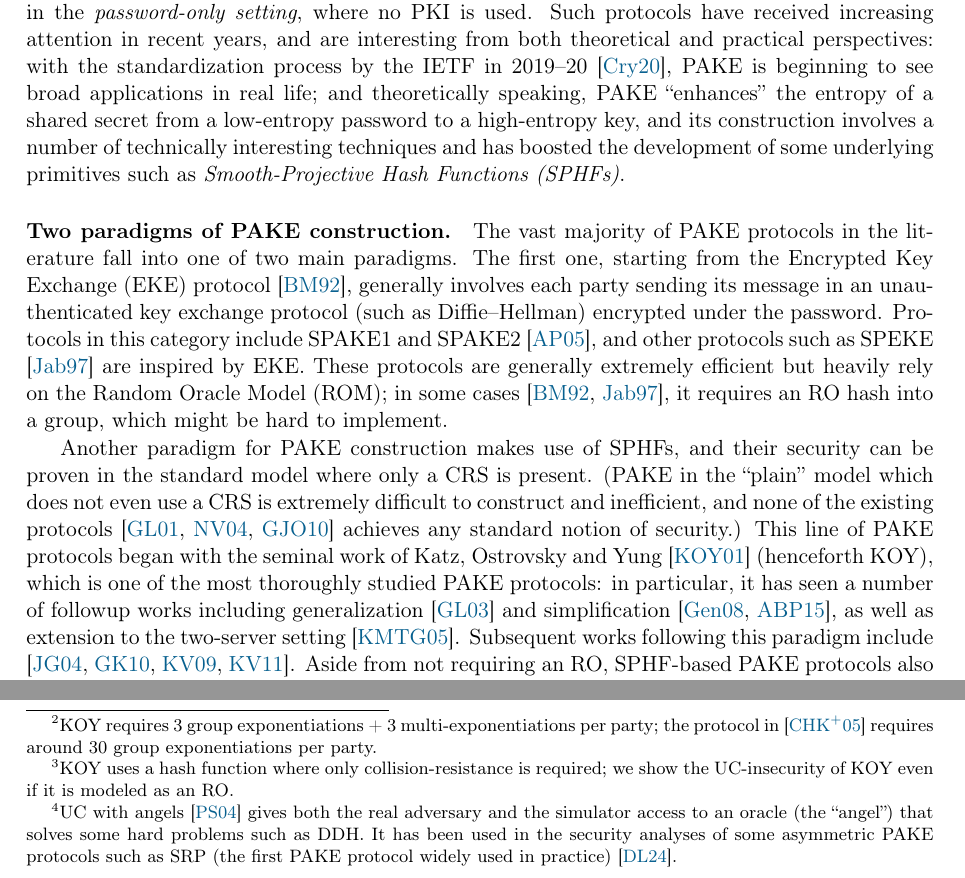
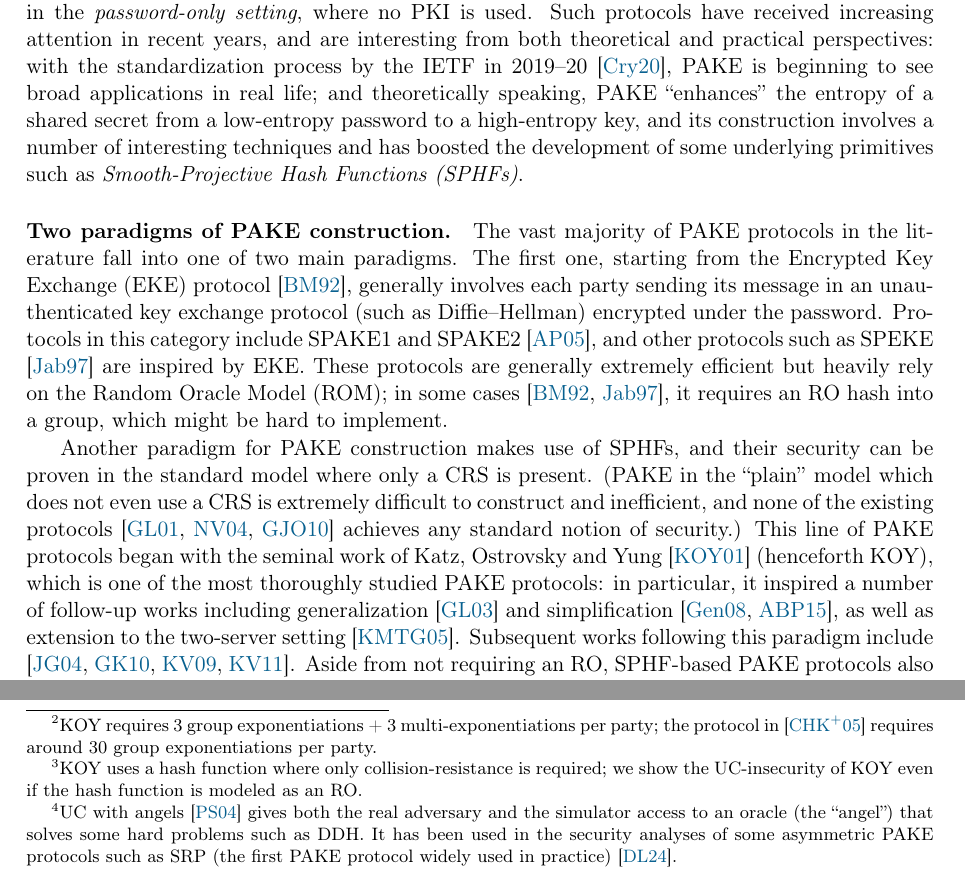
Before and after one commit to matcauthon49/pake, a LaTeX paper (notes/preamble.tex, which reads notes/sections/introduction.tex): two parts of pages 3 and 5 of 35, joined at a grey line, cut so that both start at the same text. Compiled offline with pdfLaTeX.

Commit message:
minor revisions on intro

```diff
--- a/notes/sections/introduction.tex
+++ b/notes/sections/introduction.tex
@@ -1,10 +1,10 @@
 \section{Introduction}
-A \emph{Password-Authenticated Key Exchange (PAKE)} protocol allows two parties to jointly establish a cryptographic key, where the only information shared in advance is a low-entropy string called the \emph{password}. Crucially, PAKE protocols must be secure against man-in-the-middle attackers in the \emph{password-only setting}, where no PKI is used. Such protocols have received increasing attention in recent years, and are interesting from both theoretical and practical perspectives: with the standardization process by the IETF in 2019--20 \cite{pake-selection}, PAKE is beginning to see broad applications in real life; and theoretically speaking, PAKE ``enhances'' the entropy of a shared secret from a low-entropy password to a high-entropy key, and its construction involves a number of technically interesting techniques and has boosted the development of some underlying primitives such as \emph{Smooth-Projective Hash Functions (SPHFs)}.
+A \emph{Password-Authenticated Key Exchange (PAKE)} protocol allows two parties to jointly establish a cryptographic key, where the only information shared in advance is a low-entropy string called the \emph{password}. Crucially, PAKE protocols must be secure against man-in-the-middle attackers in the \emph{password-only setting}, where no PKI is used. Such protocols have received increasing attention in recent years, and are interesting from both theoretical and practical perspectives: with the standardization process by the IETF in 2019--20 \cite{pake-selection}, PAKE is beginning to see broad applications in real life; and theoretically speaking, PAKE ``enhances'' the entropy of a shared secret from a low-entropy password to a high-entropy key, and its construction involves a number of interesting techniques and has boosted the development of some underlying primitives such as \emph{Smooth-Projective Hash Functions (SPHFs)}.
 
 \paragraph{Two paradigms of PAKE construction.}
 The vast majority of PAKE protocols in the literature fall into one of two main paradigms. The first one, starting from the Encrypted Key Exchange (EKE) protocol \cite{SP:BelMer92}, generally involves each party sending its message in an unauthenticated key exchange protocol (such as Diffie--Hellman) encrypted under the password. Protocols in this category include SPAKE1 and SPAKE2 \cite{RSA:AbdPoi05}, and other protocols such as SPEKE \cite{Jablon97} are inspired by EKE. These protocols are generally extremely efficient but heavily rely on the Random Oracle Model (ROM); in some cases \cite{SP:BelMer92,Jablon97}, it requires an RO hash into a group, which might be hard to implement.
 
-Another paradigm for PAKE construction makes use of SPHFs, and their security can be proven in the standard model where only a CRS is present. (PAKE in the ``plain'' model which does not even use a CRS is extremely difficult to construct and inefficient, and none of the existing protocols \cite{C:GolLin01,TCC:NguVad04,C:GoyJaiOst10} achieves any standard notion of security.) This line of PAKE protocols began with the seminal work of Katz, Ostrovsky and Yung \cite{EC:KatOstYun01} (henceforth KOY), which is one of the most thoroughly studied PAKE protocols: in particular, it has seen a number of followup works including generalization \cite{EC:GenLin03} and simplification \cite{TCC:Gennaro08,PKC:AbdBenPoi15}, as well as extension to the two-server setting \cite{ACNS:KMTG05}. Subsequent works following this paradigm include \cite{SAC:JiaGon04,CCS:GroKat10,AC:KatVai09a,TCC:KatVai11}. Aside from not requiring an RO, SPHF-based PAKE protocols also have reasonable efficiency; for example, the computational cost of the KOY protocol is 3 group exponentiations + 3 multi-exponentiations for each party, i.e., slightly higher than 3 times the cost of (unauthenticated) Diffie--Hellman.
+Another paradigm for PAKE construction makes use of SPHFs, and their security can be proven in the standard model where only a CRS is present. (PAKE in the ``plain'' model which does not even use a CRS is extremely difficult to construct and inefficient, and none of the existing protocols \cite{C:GolLin01,TCC:NguVad04,C:GoyJaiOst10} achieves any standard notion of security.) This line of PAKE protocols began with the seminal work of Katz, Ostrovsky and Yung \cite{EC:KatOstYun01} (henceforth KOY), which is one of the most thoroughly studied PAKE protocols: in particular, it inspired a number of follow-up works including generalization \cite{EC:GenLin03} and simplification \cite{TCC:Gennaro08,PKC:AbdBenPoi15}, as well as extension to the two-server setting \cite{ACNS:KMTG05}. Subsequent works following this paradigm include \cite{SAC:JiaGon04,CCS:GroKat10,AC:KatVai09a,TCC:KatVai11}. Aside from not requiring an RO, SPHF-based PAKE protocols also have reasonable efficiency; for example, the computational cost of the KOY protocol is 3 group exponentiations + 3 multi-exponentiations for each party, i.e., slightly higher than 3 times the cost of (unauthenticated) Diffie--Hellman.
 
 \paragraph{PAKE security definition: game-based v. UC.}
 Defining the security of PAKE protocols is a delicate task. There are a number of definitions in the literature, which can be divided into two types: game-based \cite{EC:BelPoiRog00,PKC:AbdFouPoi05} and Universally Composable (UC) \cite{EC:CHKLM05,C:ABBJKX20}. In multi-party computation, UC definitions are stronger than game-based definitions in general, as the former guarantees security under \emph{arbitrary composition} with other protocols; in PAKE, the UC definition has the additional advantage of modeling password reuse or correlated passwords across multiple protocol sessions. For these reasons, the UC definition has become the standard for PAKE security; in particular, all protocols that entered the second round of the IETF competition have a UC-security proof \cite{AC:AbdHaaHes21,C:ABBJKX20,EC:JarKraXu18,aucpace}.
@@ -29,7 +29,7 @@ Given the success of the UC-AGM-security analysis of SPAKE2, a natural question
 \end{displayquote}
 
 \paragraph{Our contributions.}
-In this work, we perform a thorough study of the UC-(in)security of the KOY protocol and present two results. First, we prove that KOY is \emph{not} UC-secure, even in the ROM.\footnote{KOY uses a hash function where only collision-resistance is required; we show the UC-insecurity of KOY even if it is modeled as an RO.} The reason  --- as briefly discussed above --- has been explained intuitively \cite[Section~3.3]{EC:CHKLM05}, but we give the first formal proof of this result; in particular, we show that KOY is UC-insecure \emph{even if the simulator is computationally unbounded}, ruling out the possibility of proving the UC-security of KOY even in the weaker ``UC with angels'' framework.\footnote{UC with angels \cite{STOC:PraSah04} gives both the real adversary and the simulator access to an oracle (the ``angel'') that solves some hard problems such as DDH. It has been used in the security analyses of some asymmetric PAKE protocols such as SRP (the first PAKE protocol widely used in practice) \cite{CSF:DayLeh24}.} This forces us to use some other idealized models --- such as the AGM --- while considering the UC-security of KOY.
+In this work, we perform a thorough study of the UC-(in)security of the KOY protocol and present two results. First, we prove that KOY is \emph{not} UC-secure, even in the ROM.\footnote{KOY uses a hash function where only collision-resistance is required; we show the UC-insecurity of KOY even if the hash function is modeled as an RO.} The reason  --- as briefly discussed above --- has been explained intuitively \cite[Section~3.3]{EC:CHKLM05}, but we give the first formal proof of this result; in particular, we show that KOY is UC-insecure \emph{even if the simulator is computationally unbounded}, ruling out the possibility of proving the UC-security of KOY even in the weaker ``UC with angels'' framework.\footnote{UC with angels \cite{STOC:PraSah04} gives both the real adversary and the simulator access to an oracle (the ``angel'') that solves some hard problems such as DDH. It has been used in the security analyses of some asymmetric PAKE protocols such as SRP (the first PAKE protocol widely used in practice) \cite{CSF:DayLeh24}.} This forces us to use some other idealized models --- such as the AGM --- while considering the UC-security of KOY.
 
 Second and more importantly, we prove that KOY (without the additional NIZK proof) is UC-secure in the AGM, \emph{under a stronger assumption}. In particular, we show that the simulator is able to compute the attacked party's session key using the algebraic coefficients provided by the adversary, hence completing its simulation. This completes the picture of the UC-(in)security of KOY and renders it ``usable'' in the UC setting. Furthermore, our security analysis reveals some interesting nature of the UC-security definition for PAKE in general. In particular, there is a third gap between game-based and UC-security of PAKE which has never been noticed in the literature:
 \begin{enumerate}\setcounter{enumi}{2}
```
Also changed, not shown: notes/preamble.pdf, notes/sections/introduction.tex (6 more changed lines).
